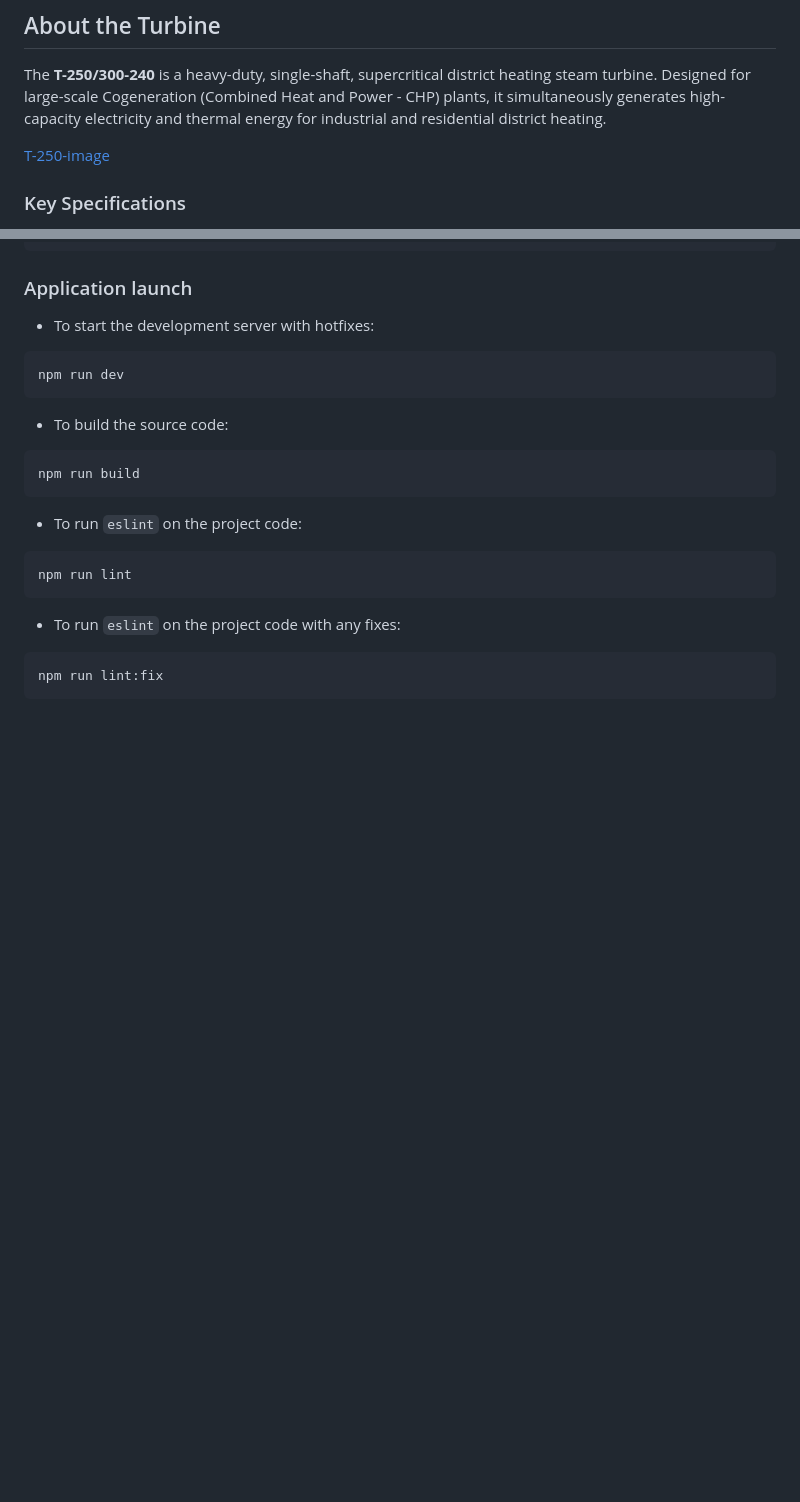
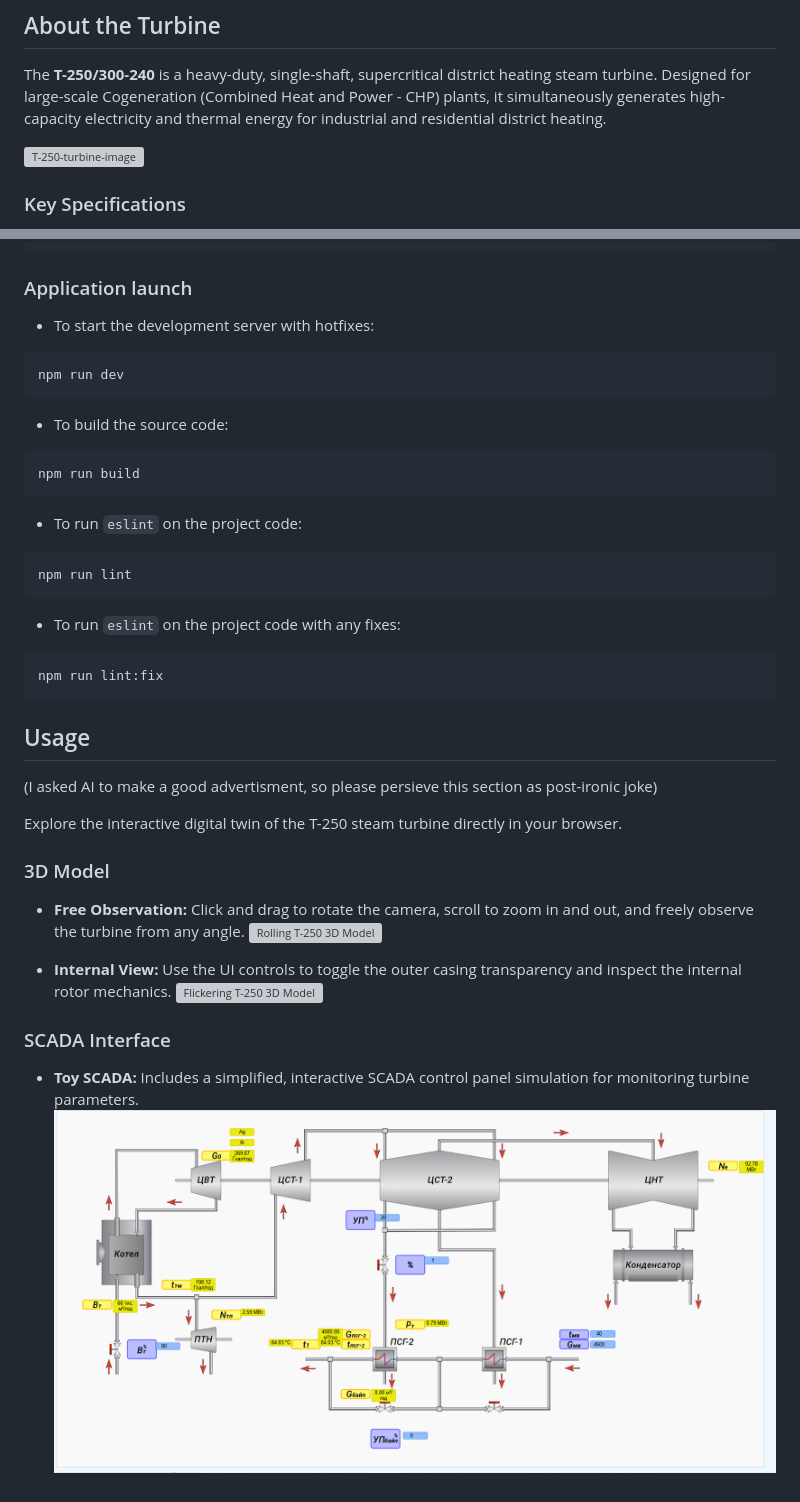
Before and after one commit to DaniilKhortov/T-250-Steam-Turbine-Digital-Twin, a Markdown page: README.md, 2 parts joined by grey strips. Rendered like a GitHub page; blank space fills up the shorter version; grey boxes are pictures that could not be loaded.

````diff
--- a/README.md
+++ b/README.md
@@ -40,7 +40,7 @@ The purpose of this project is to implement digital twin of T-250 steam turbine,
 ## About the Turbine
 The **T-250/300-240** is a heavy-duty, single-shaft, supercritical district heating steam turbine. Designed for large-scale Cogeneration (Combined Heat and Power - CHP) plants, it simultaneously generates high-capacity electricity and thermal energy for industrial and residential district heating.
 
-[T-250-image](https://upload.wikimedia.org/wikipedia/commons/thumb/e/ea/Steam_turbine_T-250.jpg/1920px-Steam_turbine_T-250.jpg?utm_source=ru.wikipedia.org&utm_campaign=index&utm_content=thumbnail)
+![T-250-turbine-image](https://upload.wikimedia.org/wikipedia/commons/thumb/e/ea/Steam_turbine_T-250.jpg/1920px-Steam_turbine_T-250.jpg?utm_source=ru.wikipedia.org&utm_campaign=index&utm_content=thumbnail)
 
 ### Key Specifications
 * **Type:** Cogeneration (CHP) Steam Turbine
@@ -94,3 +103,19 @@ npm run lint
 ```bash
 npm run lint:fix
 ```
+
+## Usage
+(I asked AI to make a good advertisment, so please persieve this section as post-ironic joke)
+
+Explore the interactive digital twin of the T-250 steam turbine directly in your browser.
+
+### 3D Model
+* **Free Observation:** Click and drag to rotate the camera, scroll to zoom in and out, and freely observe the turbine from any angle.
+![Rolling T-250 3D Model](res/t250-3d-3.gif)
+
+* **Internal View:** Use the UI controls to toggle the outer casing transparency and inspect the internal rotor mechanics.
+![Flickering T-250 3D Model](res/t250-3d-4.gif)
+
+### SCADA Interface
+* **Toy SCADA:** Includes a simplified, interactive SCADA control panel simulation for monitoring turbine parameters.
+![Toy SCADA Interface](res/scada.PNG)
````
Also changed, not shown: other parts of README.md (+9 -0 lines).
